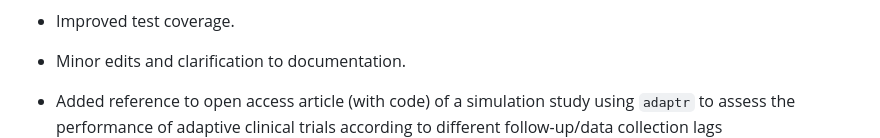
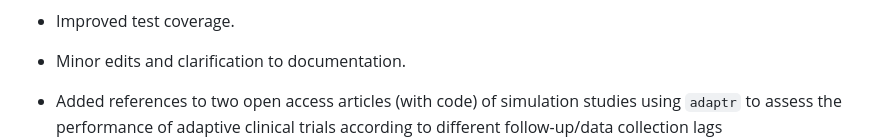
Before and after one commit to INCEPTdk/adaptr, a Markdown page: NEWS.md, the part around the change printed below. GitHub-like rendering.

```diff
--- a/NEWS.md
+++ b/NEWS.md
@@ -50,6 +50,6 @@ to documentation, argument checking and test coverage.
 
 *   Minor edits and clarification to documentation.
 
-*   Added reference to open access article (with code) of a simulation study
-    using `adaptr` to assess the performance of adaptive clinical trials
+*   Added references to two open access articles (with code) of simulation
+    studies using `adaptr` to assess the performance of adaptive clinical trials
     according to different follow-up/data collection lags
```
Also changed, not shown: other parts of NEWS.md (+2 -1 lines), README.md (+15 -10 lines), man/figures/README-plot-1.png, man/figures/README-plot-2.png, 2 other files.
